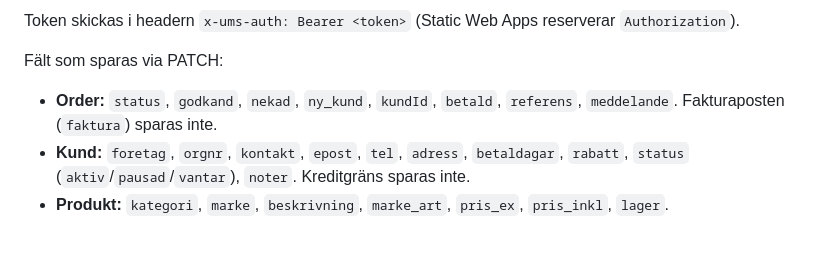
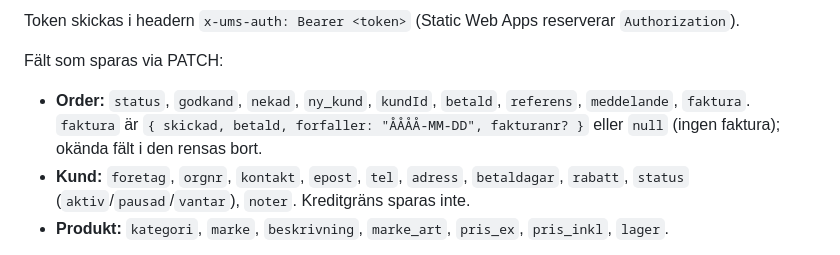
Before and after one commit to Svayak/ultra-motors-website, a Markdown page: api/README.md, the part around the change. GitHub-like rendering.

```diff
--- a/api/README.md
+++ b/api/README.md
@@ -63,8 +63,9 @@ skriva en ny fil med samma funktioner och peka om `require`:t – plus en engån
 Token skickas i headern `x-ums-auth: Bearer <token>` (Static Web Apps reserverar `Authorization`).
 
 Fält som sparas via PATCH:
-- **Order:** `status`, `godkand`, `nekad`, `ny_kund`, `kundId`, `betald`, `referens`, `meddelande`.
-  Fakturaposten (`faktura`) sparas inte.
+- **Order:** `status`, `godkand`, `nekad`, `ny_kund`, `kundId`, `betald`, `referens`, `meddelande`,
+  `faktura`. `faktura` är `{ skickad, betald, forfaller: "ÅÅÅÅ-MM-DD", fakturanr? }` eller `null`
+  (ingen faktura); okända fält i den rensas bort.
 - **Kund:** `foretag`, `orgnr`, `kontakt`, `epost`, `tel`, `adress`, `betaldagar`, `rabatt`,
   `status` (`aktiv`/`pausad`/`vantar`), `noter`. Kreditgräns sparas inte.
 - **Produkt:** `kategori`, `marke`, `beskrivning`, `marke_art`, `pris_ex`, `pris_inkl`, `lager`.
```
Also changed, not shown: README.md (+3 -4 lines).
